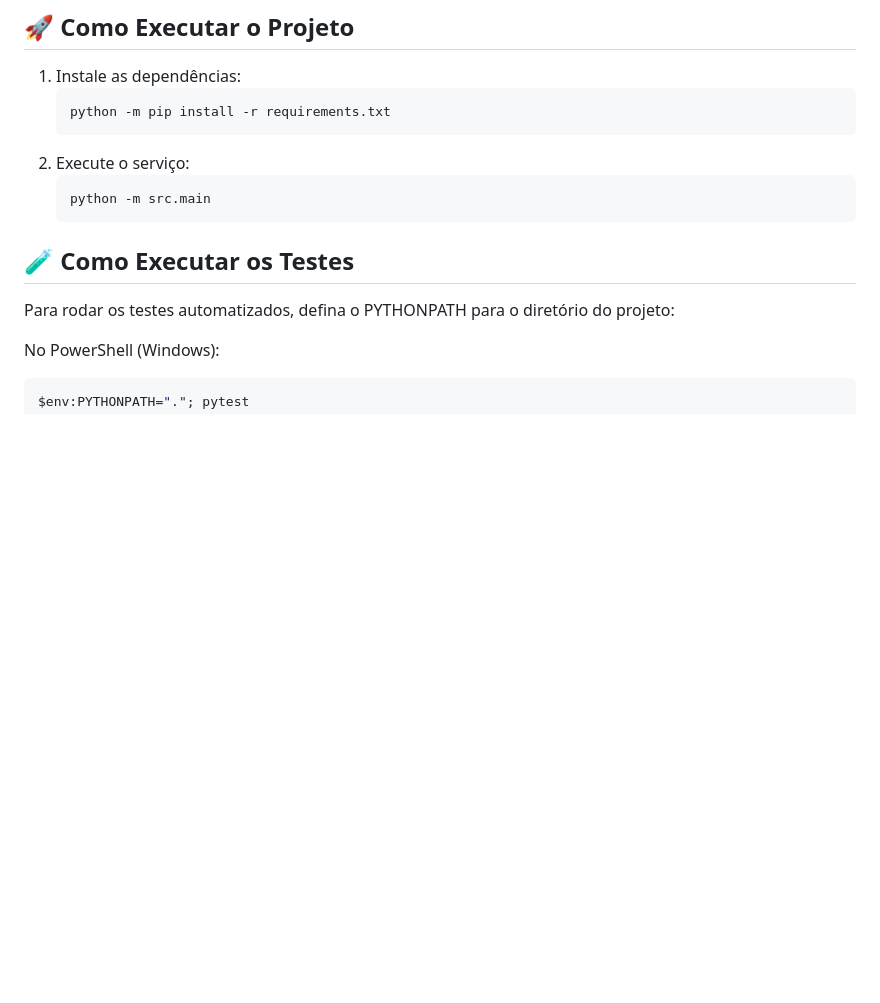
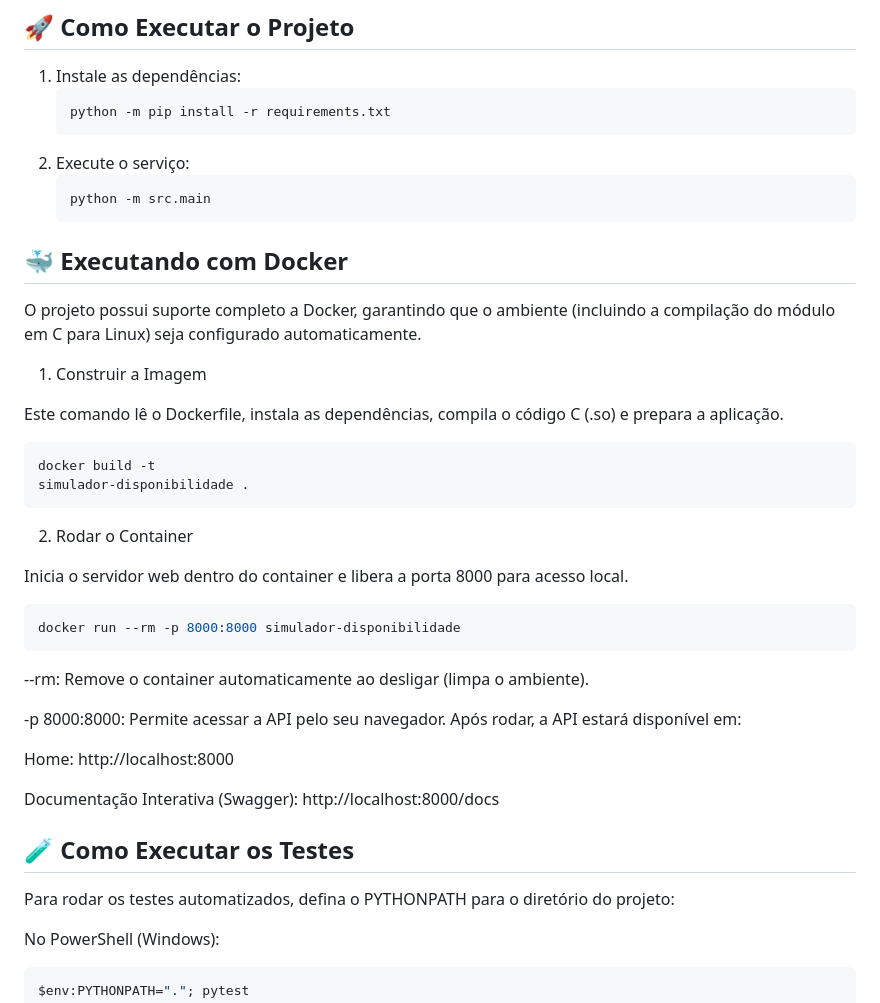
Before and after one commit to erycaaf/Simulador_disponibilidade_Estacoes_Recarga_VE, a Markdown page: README.md, the part around the change. Drawn GitHub-style; blank space fills up the shorter version.

Commit message:
docs: adiciona como rodar via docker

````diff
--- a/README.md
+++ b/README.md
@@ -37,6 +37,34 @@ Se necessário, atualize o arquivo `requirements.txt` para garantir que todas as
 	```bash
 	python -m src.main
 	```
+
+## 🐳 Executando com Docker
+O projeto possui suporte completo a Docker, garantindo que o ambiente (incluindo a compilação do módulo em C para Linux) seja configurado automaticamente.
+
+1. Construir a Imagem
+
+Este comando lê o Dockerfile, instala as dependências, compila o código C (.so) e prepara a aplicação.
+
+```bash
+docker build -t
+simulador-disponibilidade .
+```
+
+2. Rodar o Container
+
+Inicia o servidor web dentro do container e libera a porta 8000 para acesso local.
+
+```bash
+docker run --rm -p 8000:8000 simulador-disponibilidade
+```
+--rm: Remove o container automaticamente ao desligar (limpa o ambiente).
+
+-p 8000:8000: Permite acessar a API pelo seu navegador.
+Após rodar, a API estará disponível em:
+
+Home: http://localhost:8000
+
+Documentação Interativa (Swagger): http://localhost:8000/docs
 
 ## 🧪 Como Executar os Testes
 
````
